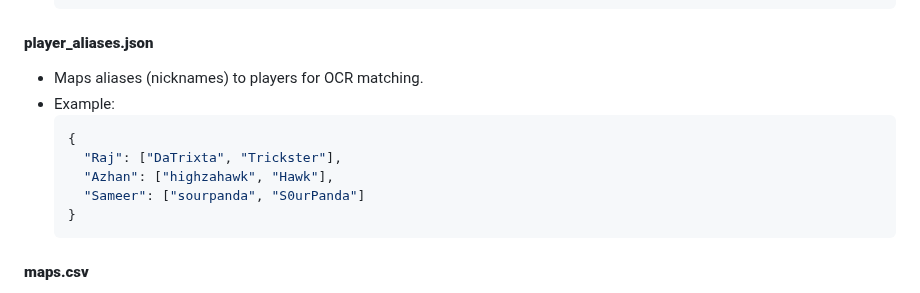
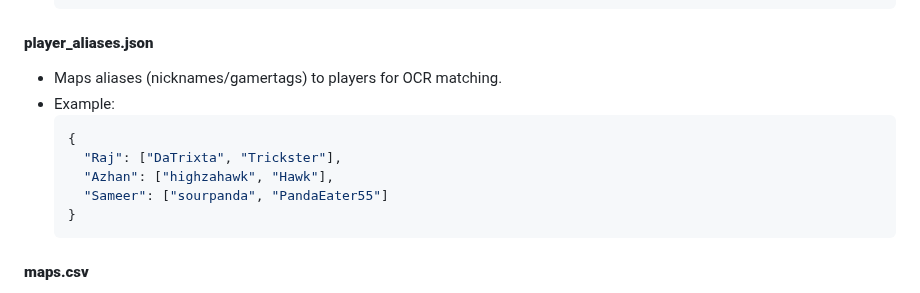
Before and after one commit to vRaj-Ajmera/NemoKartAnalysis, a Markdown page: README.md, the part around the change. Drawn GitHub-style.

Commit message:
updated aliases readme.md

````diff
--- a/README.md
+++ b/README.md
@@ -79,13 +79,13 @@ These libraries will ensure your project has all the required capabilities for b
   ```
 
 #### **player_aliases.json**
-- Maps aliases (nicknames) to players for OCR matching.
+- Maps aliases (nicknames/gamertags) to players for OCR matching.
 - Example:
   ```json
   {
     "Raj": ["DaTrixta", "Trickster"],
     "Azhan": ["highzahawk", "Hawk"],
-    "Sameer": ["sourpanda", "S0urPanda"]
+    "Sameer": ["sourpanda", "PandaEater55"]
   }
   ```
 
````
